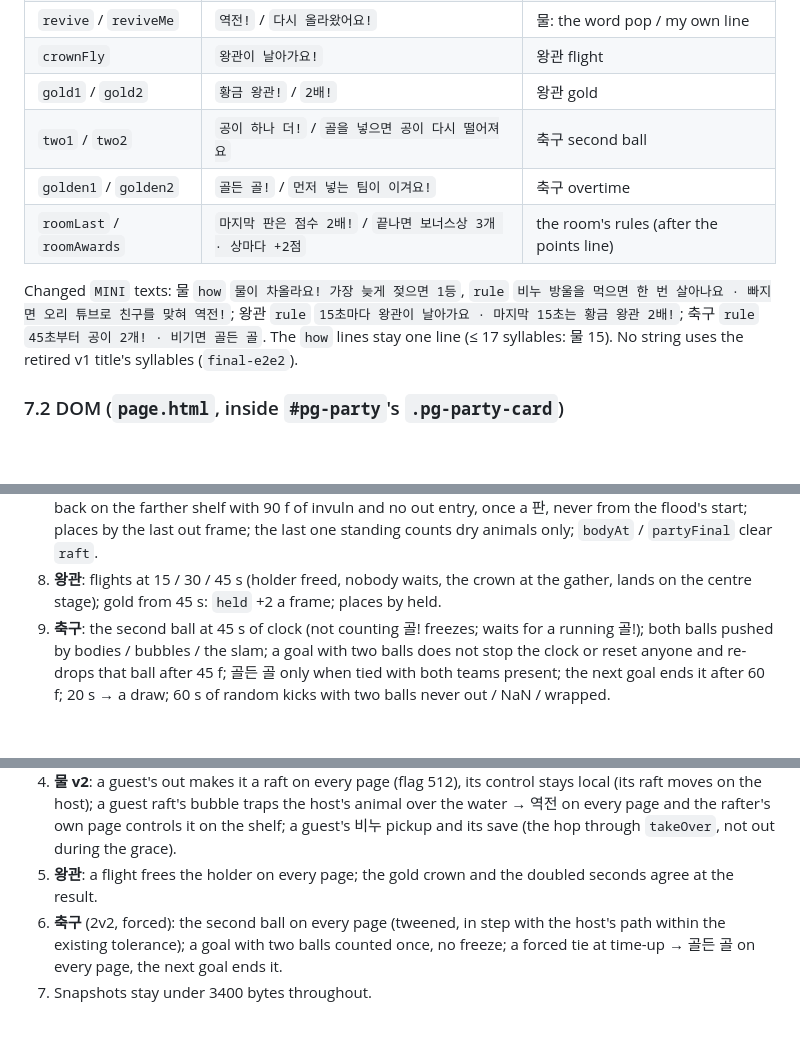
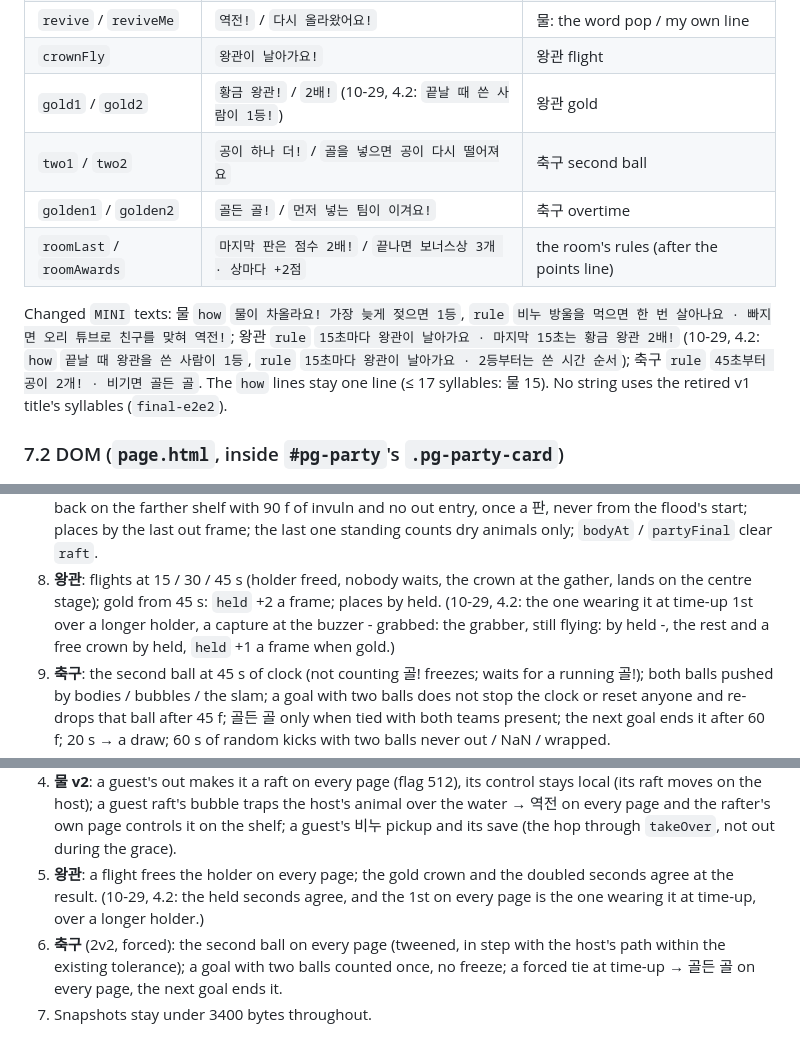
Before and after one commit to bobo33772-blip/Bubble-game, a Markdown page: design/party-polish.md, 3 parts joined by grey strips. Drawn GitHub-style; blank space fills up the shorter version.

```diff
--- a/design/party-polish.md
+++ b/design/party-polish.md
@@ -534,13 +553,14 @@ Battle and co-op never see any of this (every new path checks `G.party` / `G.min
 | `raftMe` | `오리 튜브로 친구를 맞혀요!` | 물: my own out line (with `탈락! N등`; replaces `watch` in 물) |
 | `revive` / `reviveMe` | `역전!` / `다시 올라왔어요!` | 물: the word pop / my own line |
 | `crownFly` | `왕관이 날아가요!` | 왕관 flight |
-| `gold1` / `gold2` | `황금 왕관!` / `2배!` | 왕관 gold |
+| `gold1` / `gold2` | `황금 왕관!` / `2배!` (10-29, 4.2: `끝날 때 쓴 사람이 1등!`) | 왕관 gold |
 | `two1` / `two2` | `공이 하나 더!` / `골을 넣으면 공이 다시 떨어져요` | 축구 second ball |
 | `golden1` / `golden2` | `골든 골!` / `먼저 넣는 팀이 이겨요!` | 축구 overtime |
 | `roomLast` / `roomAwards` | `마지막 판은 점수 2배!` / `끝나면 보너스상 3개 · 상마다 +2점` | the room's rules (after the points line) |
 
 Changed `MINI` texts: 물 `how` `물이 차올라요! 가장 늦게 젖으면 1등`, `rule` `비누 방울을 먹으면 한 번 살아나요 · 빠지면 오리
-튜브로 친구를 맞혀 역전!`; 왕관 `rule` `15초마다 왕관이 날아가요 · 마지막 15초는 황금 왕관 2배!`; 축구 `rule`
+튜브로 친구를 맞혀 역전!`; 왕관 `rule` `15초마다 왕관이 날아가요 · 마지막 15초는 황금 왕관 2배!` (10-29, 4.2: `how`
+`끝날 때 왕관을 쓴 사람이 1등`, `rule` `15초마다 왕관이 날아가요 · 2등부터는 쓴 시간 순서`); 축구 `rule`
 `45초부터 공이 2개! · 비기면 골든 골`. The `how` lines stay one line (≤ 17 syllables: 물 15). No string uses the retired v1
 title's syllables (`final-e2e2`).
 
@@ -699,7 +719,9 @@ Add:
    90 f of invuln and no out entry, once a 판, never from the flood's start; places by the last out frame; the last one
    standing counts dry animals only; `bodyAt` / `partyFinal` clear `raft`.
 8. **왕관**: flights at 15 / 30 / 45 s (holder freed, nobody waits, the crown at the gather, lands on the centre stage);
-   gold from 45 s: `held` +2 a frame; places by held.
+   gold from 45 s: `held` +2 a frame; places by held. (10-29, 4.2: the one wearing it at time-up 1st over a longer
+   holder, a capture at the buzzer - grabbed: the grabber, still flying: by held -, the rest and a free crown by held,
+   `held` +1 a frame when gold.)
 9. **축구**: the second ball at 45 s of clock (not counting 골! freezes; waits for a running 골!); both balls pushed by
    bodies / bubbles / the slam; a goal with two balls does not stop the clock or reset anyone and re-drops that ball after
    45 f; 골든 골 only when tied with both teams present; the next goal ends it after 60 f; 20 s → a draw; 60 s of random
@@ -728,7 +750,8 @@ Add:
 4. **물 v2**: a guest's out makes it a raft on every page (flag 512), its control stays local (its raft moves on the
    host); a guest raft's bubble traps the host's animal over the water → 역전 on every page and the rafter's own page
    controls it on the shelf; a guest's 비누 pickup and its save (the hop through `takeOver`, not out during the grace).
-5. **왕관**: a flight frees the holder on every page; the gold crown and the doubled seconds agree at the result.
+5. **왕관**: a flight frees the holder on every page; the gold crown and the doubled seconds agree at the result. (10-29,
+   4.2: the held seconds agree, and the 1st on every page is the one wearing it at time-up, over a longer holder.)
 6. **축구** (2v2, forced): the second ball on every page (tweened, in step with the host's path within the existing
    tolerance); a goal with two balls counted once, no freeze; a forced tie at time-up → 골든 골 on every page, the next
    goal ends it.
```
Also changed, not shown: other parts of design/party-polish.md (+42 -2 lines).
